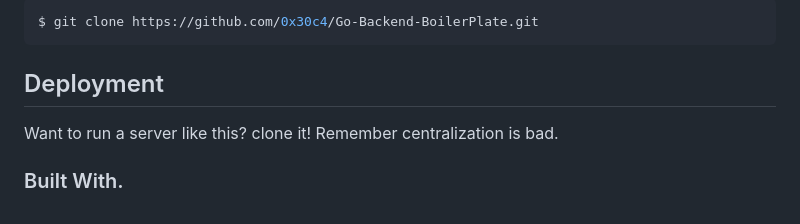
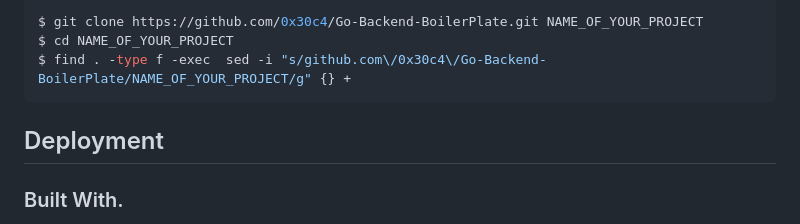
Before and after one commit to 0x30c4/Go-Backend-BoilerPlate, a Markdown page: README.md, the part around one of its changes. Rendered like a GitHub page.

````diff
--- a/README.md
+++ b/README.md
@@ -36,9 +87,10 @@ find . -type f -exec  sed -i "s/github.com\/0x30c4\/Go-Backend-BoilerPlate/NAME_
 ```bash
-$ git clone https://github.com/0x30c4/Go-Backend-BoilerPlate.git
+$ git clone https://github.com/0x30c4/Go-Backend-BoilerPlate.git NAME_OF_YOUR_PROJECT
+$ cd NAME_OF_YOUR_PROJECT
+$ find . -type f -exec  sed -i "s/github.com\/0x30c4\/Go-Backend-BoilerPlate/NAME_OF_YOUR_PROJECT/g" {} +
 ```
 
 ## Deployment
-Want to run a server like this? clone it! Remember centralization is bad.
 
 ### Built With.
 
````
Also changed, not shown: other parts of README.md (+58 -7 lines).
